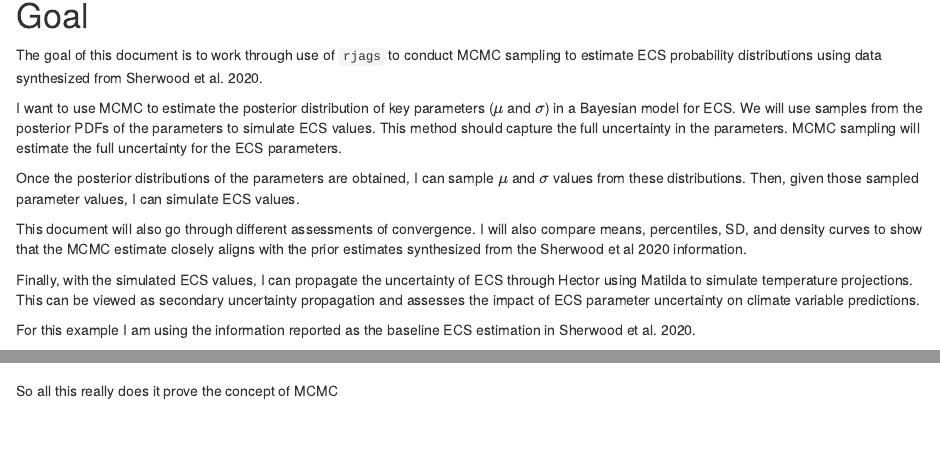
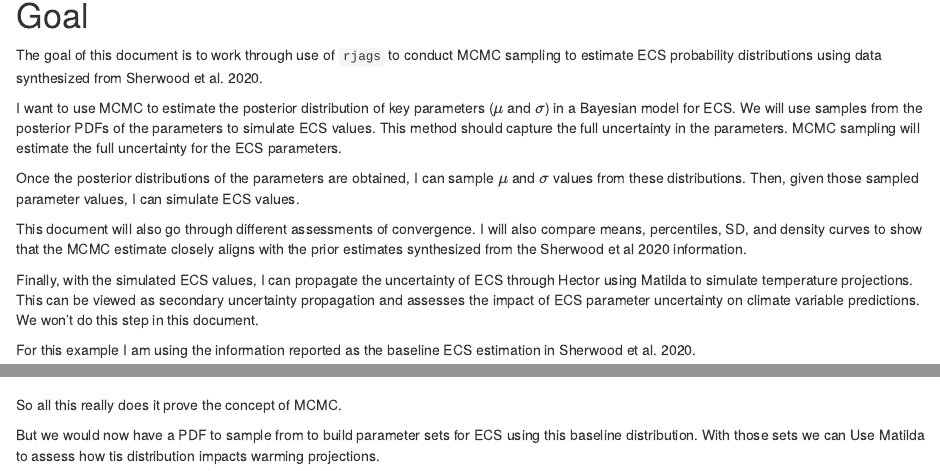
Before and after one commit to jk-brown/ECS-data-exploration, an R Markdown document (markdown_docs/posterior_dist_ecs_mcmc_sampling.Rmd): the page in a window 1100 px wide, from 140 px down, and a second part further down, joined at a grey line. Rendered offline with R 4.5, knitr and Pandoc, with nearby package versions; some code elsewhere in the file could not run offline.

Commit message:
Update posterior_dist_ecs_mcmc_sampling.Rmd

````diff
--- a/markdown_docs/posterior_dist_ecs_mcmc_sampling.Rmd
+++ b/markdown_docs/posterior_dist_ecs_mcmc_sampling.Rmd
@@ -19,7 +19,7 @@ Once the posterior distributions of the parameters are obtained, I can sample $\
 
 This document will also go through different assessments of convergence. I will also compare means, percentiles, SD, and density curves to show that the MCMC estimate closely aligns with the prior estimates synthesized from the Sherwood et al 2020 information.
 
-Finally, with the simulated ECS values, I can propagate the uncertainty of ECS through Hector using Matilda to simulate temperature projections. This can be viewed as secondary uncertainty propagation and assesses the impact of ECS parameter uncertainty on climate variable predictions.
+Finally, with the simulated ECS values, I can propagate the uncertainty of ECS through Hector using Matilda to simulate temperature projections. This can be viewed as secondary uncertainty propagation and assesses the impact of ECS parameter uncertainty on climate variable predictions. We won't do this step in this document.
 
 For this example I am using the information reported as the baseline ECS estimation in Sherwood et al. 2020.
 
@@ -352,4 +352,8 @@ ggplot() +
   theme_light()
 ```
 
-So all this really does it prove the concept of MCMC
+So all this really does it prove the concept of MCMC.
+
+But we would now have a PDF to sample from to build parameter sets for ECS using this baseline distribution. With those sets we can Use Matilda to assess how tis distribution impacts warming projections.
+
+___
````
